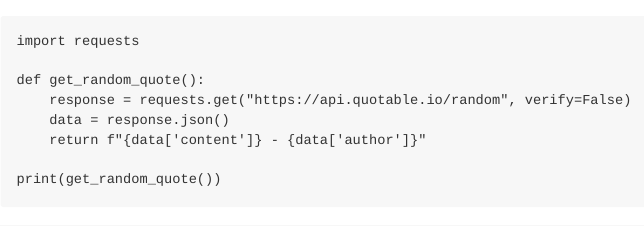
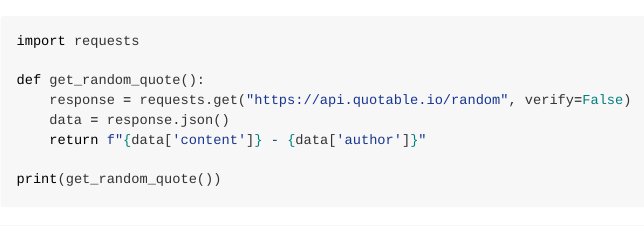
Before and after one commit to springscent-20/springscent-20, an R Markdown document (README.Rmd): the page in a window 1100 px wide, from its top. Rendered offline with R 4.5, knitr and Pandoc, with nearby package versions; both versions are drawn in the output format of the newer one; some code elsewhere in the file could not run offline.

Commit message:
Update README.Rmd

````diff
--- a/README.Rmd
+++ b/README.Rmd
@@ -1,3 +1,9 @@
+---
+output:
+  md_document:
+    variant: gfm
+---
+
 ```{python}
 import requests
 
````
